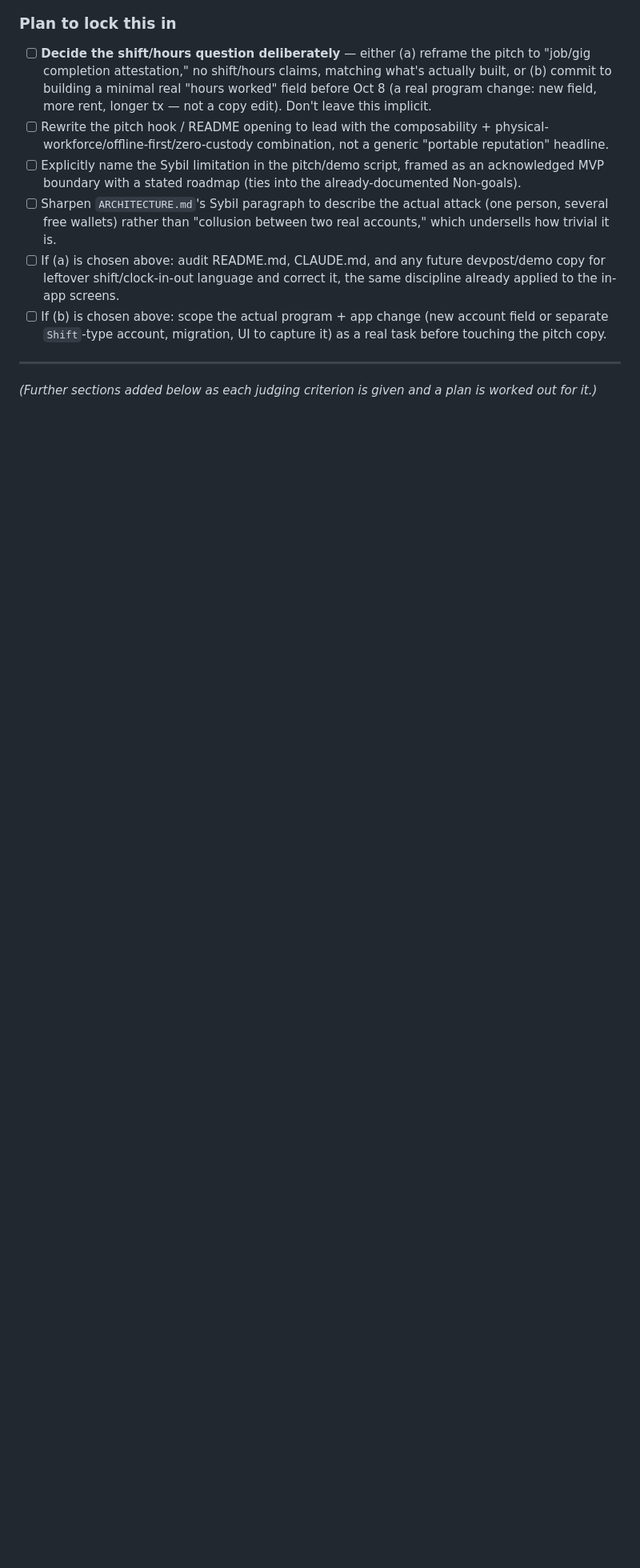
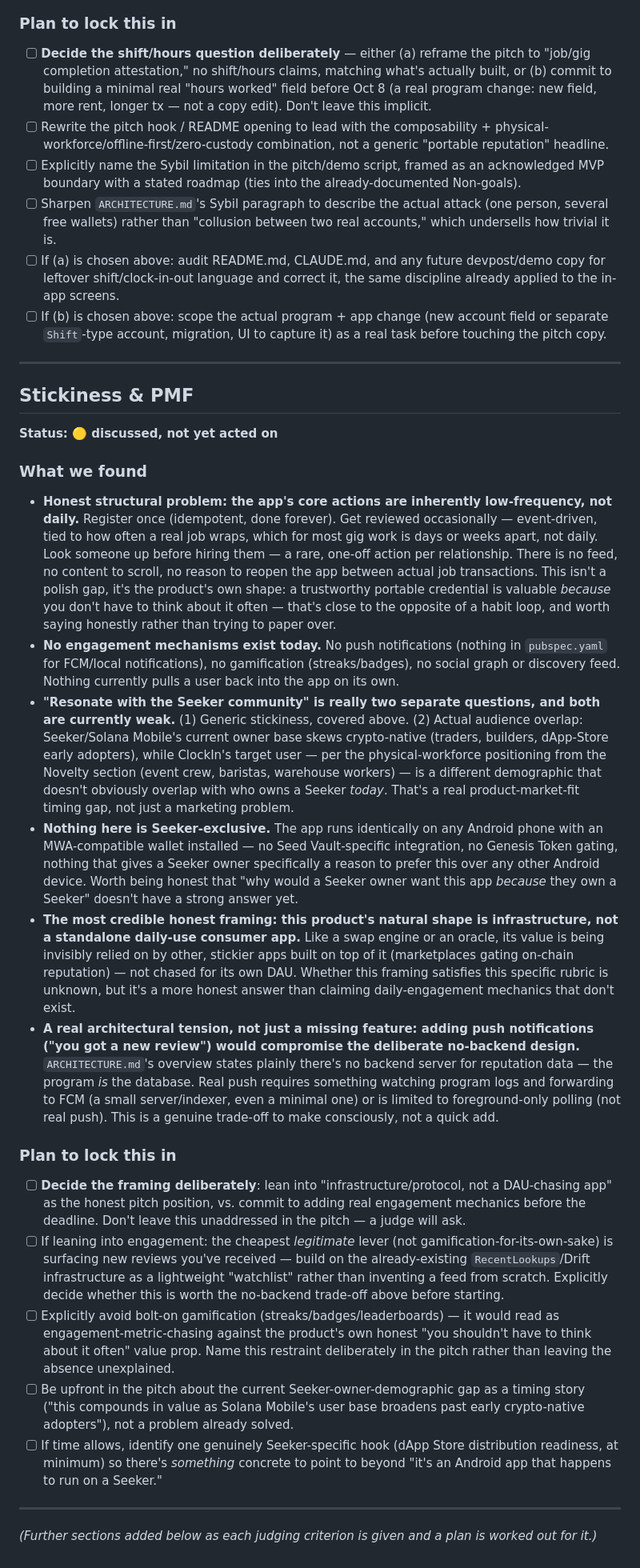
Before and after one commit to adewuyito/ClockIn, a Markdown page: docs/JUDGING_PLAN.md, the part around the change. Shown at 80% size. GitHub-like rendering; blank space fills up the shorter version.

Commit message:
Add Stickiness & PMF section to judging plan
Honest take: the app's core actions (register once, get reviewed
occasionally, look someone up before hiring) are inherently
low-frequency by design, not daily — a portable credential is valuable
because you don't have to check it often, which is close to the
opposite of a habit loop. No engagement mechanisms exist today (no
push, no gamification, no feed). Flags a real demographic gap between
Seeker's current crypto-native owner base and the physical-gig-worker
target user, and that nothing in the app is Seeker-hardware-exclusive.
Notes push notifications would trade off against the deliberate
no-backend architecture, not a quick add. Proposes "infrastructure, not
a DAU-chasing app" as the honest framing, with a fallback plan if
engagement mechanics are wanted instead.

```diff
--- a/docs/JUDGING_PLAN.md
+++ b/docs/JUDGING_PLAN.md
@@ -31,4 +31,27 @@ Status key: 🔴 not started · 🟡 discussed, not yet acted on · 🟢 locked
 
 ---
 
+## Stickiness & PMF
+
+**Status: 🟡 discussed, not yet acted on**
+
+### What we found
+
+- **Honest structural problem: the app's core actions are inherently low-frequency, not daily.** Register once (idempotent, done forever). Get reviewed occasionally — event-driven, tied to how often a real job wraps, which for most gig work is days or weeks apart, not daily. Look someone up before hiring them — a rare, one-off action per relationship. There is no feed, no content to scroll, no reason to reopen the app between actual job transactions. This isn't a polish gap, it's the product's own shape: a trustworthy portable credential is valuable *because* you don't have to think about it often — that's close to the opposite of a habit loop, and worth saying honestly rather than trying to paper over.
+- **No engagement mechanisms exist today.** No push notifications (nothing in `pubspec.yaml` for FCM/local notifications), no gamification (streaks/badges), no social graph or discovery feed. Nothing currently pulls a user back into the app on its own.
+- **"Resonate with the Seeker community" is really two separate questions, and both are currently weak.** (1) Generic stickiness, covered above. (2) Actual audience overlap: Seeker/Solana Mobile's current owner base skews crypto-native (traders, builders, dApp-Store early adopters), while ClockIn's target user — per the physical-workforce positioning from the Novelty section (event crew, baristas, warehouse workers) — is a different demographic that doesn't obviously overlap with who owns a Seeker *today*. That's a real product-market-fit timing gap, not just a marketing problem.
+- **Nothing here is Seeker-exclusive.** The app runs identically on any Android phone with an MWA-compatible wallet installed — no Seed Vault-specific integration, no Genesis Token gating, nothing that gives a Seeker owner specifically a reason to prefer this over any other Android device. Worth being honest that "why would a Seeker owner want this app *because* they own a Seeker" doesn't have a strong answer yet.
+- **The most credible honest framing: this product's natural shape is infrastructure, not a standalone daily-use consumer app.** Like a swap engine or an oracle, its value is being invisibly relied on by other, stickier apps built on top of it (marketplaces gating on-chain reputation) — not chased for its own DAU. Whether this framing satisfies this specific rubric is unknown, but it's a more honest answer than claiming daily-engagement mechanics that don't exist.
+- **A real architectural tension, not just a missing feature: adding push notifications ("you got a new review") would compromise the deliberate no-backend design.** `ARCHITECTURE.md`'s overview states plainly there's no backend server for reputation data — the program *is* the database. Real push requires something watching program logs and forwarding to FCM (a small server/indexer, even a minimal one) or is limited to foreground-only polling (not real push). This is a genuine trade-off to make consciously, not a quick add.
+
+### Plan to lock this in
+
+- [ ] **Decide the framing deliberately**: lean into "infrastructure/protocol, not a DAU-chasing app" as the honest pitch position, vs. commit to adding real engagement mechanics before the deadline. Don't leave this unaddressed in the pitch — a judge will ask.
+- [ ] If leaning into engagement: the cheapest *legitimate* lever (not gamification-for-its-own-sake) is surfacing new reviews you've received — build on the already-existing `RecentLookups`/Drift infrastructure as a lightweight "watchlist" rather than inventing a feed from scratch. Explicitly decide whether this is worth the no-backend trade-off above before starting.
+- [ ] Explicitly avoid bolt-on gamification (streaks/badges/leaderboards) — it would read as engagement-metric-chasing against the product's own honest "you shouldn't have to think about it often" value prop. Name this restraint deliberately in the pitch rather than leaving the absence unexplained.
+- [ ] Be upfront in the pitch about the current Seeker-owner-demographic gap as a timing story ("this compounds in value as Solana Mobile's user base broadens past early crypto-native adopters"), not a problem already solved.
+- [ ] If time allows, identify one genuinely Seeker-specific hook (dApp Store distribution readiness, at minimum) so there's *something* concrete to point to beyond "it's an Android app that happens to run on a Seeker."
+
+---
+
 *(Further sections added below as each judging criterion is given and a plan is worked out for it.)*
```
